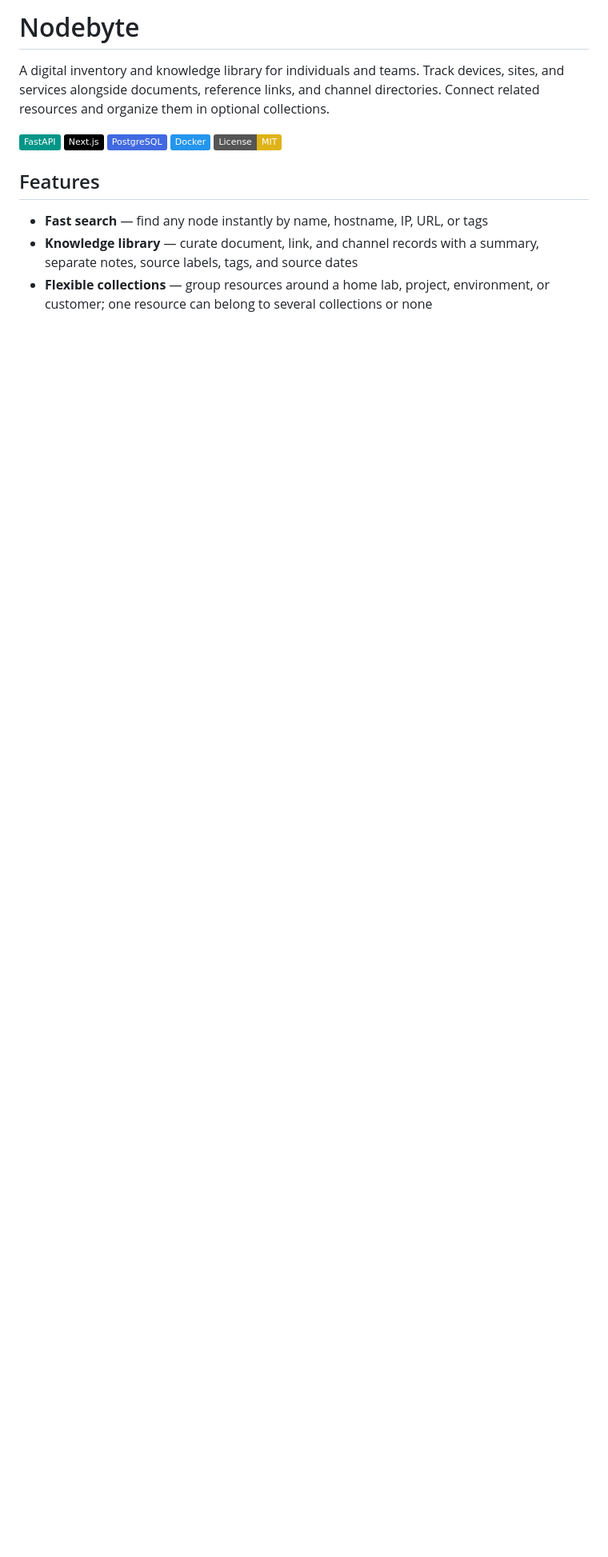
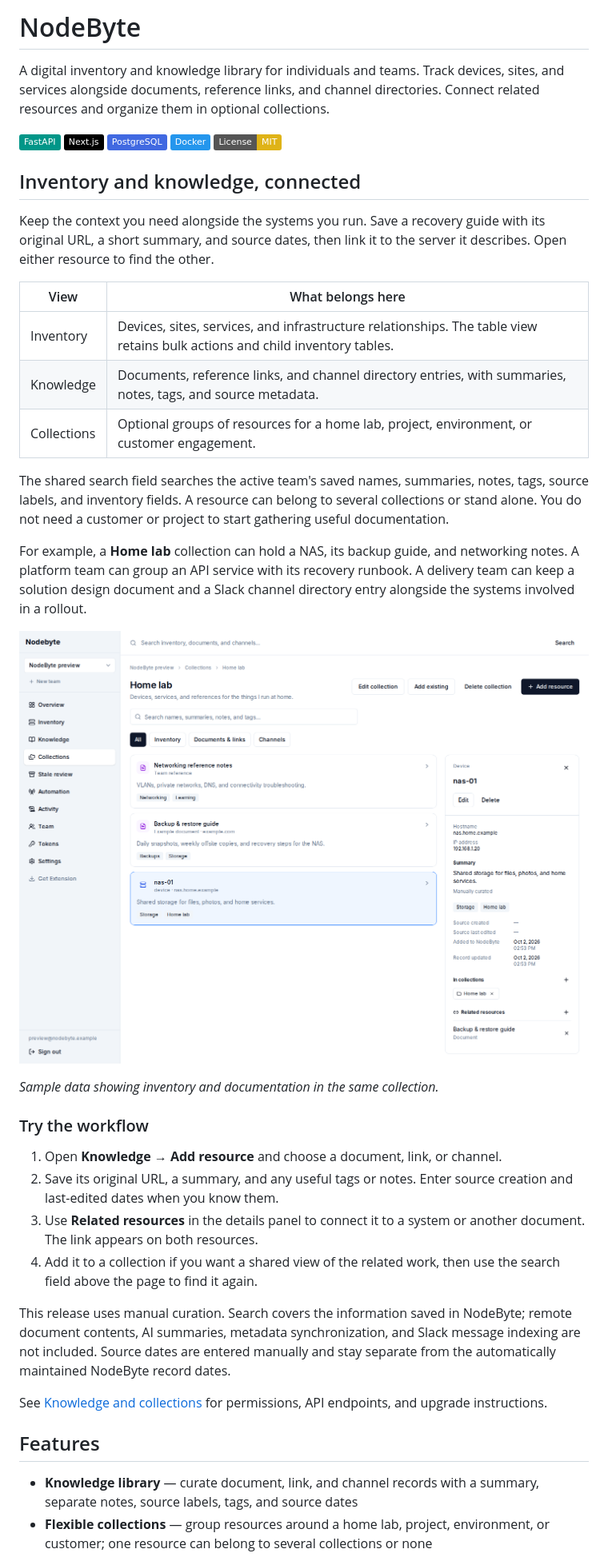
Before and after one commit to dot-billy/nodebyte, a Markdown page: README.md, the part around the change printed below. Shown: that part at 80% size. Drawn GitHub-style; pictures changed too: screenshots/knowledge-collections.png (added); badges without logos; blank space fills up the shorter version.

Commit message:
docs: explain the knowledge library and collection workflow (#102)

```diff
--- a/README.md
+++ b/README.md
@@ -1,4 +1,4 @@
-# Nodebyte
+# NodeByte
 
 A digital inventory and knowledge library for individuals and teams. Track devices, sites, and services alongside documents, reference links, and channel directories. Connect related resources and organize them in optional collections.
 
@@ -8,9 +8,52 @@ A digital inventory and knowledge library for individuals and teams. Track devic
 ![Docker](https://img.shields.io/badge/Docker-2496ED?logo=docker&logoColor=white)
 ![License: MIT](https://img.shields.io/badge/License-MIT-yellow.svg)
 
+## Inventory and knowledge, connected
+
+Keep the context you need alongside the systems you run. Save a recovery guide
+with its original URL, a short summary, and source dates, then link it to the
+server it describes. Open either resource to find the other.
+
+| View | What belongs here |
+|------|-------------------|
+| Inventory | Devices, sites, services, and infrastructure relationships. The table view retains bulk actions and child inventory tables. |
+| Knowledge | Documents, reference links, and channel directory entries, with summaries, notes, tags, and source metadata. |
+| Collections | Optional groups of resources for a home lab, project, environment, or customer engagement. |
+
+The shared search field searches the active team's saved names, summaries,
+notes, tags, source labels, and inventory fields. A resource can belong to
+several collections or stand alone. You do not need a customer or project to
+start gathering useful documentation.
+
+For example, a **Home lab** collection can hold a NAS, its backup guide, and
+networking notes. A platform team can group an API service with its recovery
+runbook. A delivery team can keep a solution design document and a Slack channel
+directory entry alongside the systems involved in a rollout.
+
+![A sample Home lab collection with documents beside a NAS and a related backup guide in its details panel](screenshots/knowledge-collections.png)
+
+*Sample data showing inventory and documentation in the same collection.*
+
+### Try the workflow
+
+1. Open **Knowledge → Add resource** and choose a document, link, or channel.
+2. Save its original URL, a summary, and any useful tags or notes. Enter source
+   creation and last-edited dates when you know them.
+3. Use **Related resources** in the details panel to connect it to a system or
+   another document. The link appears on both resources.
+4. Add it to a collection if you want a shared view of the related work, then
+   use the search field above the page to find it again.
+
+This release uses manual curation. Search covers the information saved in
+NodeByte; remote document contents, AI summaries, metadata synchronization, and
+Slack message indexing are not included. Source dates are entered manually and
+stay separate from the automatically maintained NodeByte record dates.
+
+See [Knowledge and collections](#knowledge-and-collections) for permissions,
+API endpoints, and upgrade instructions.
+
 ## Features
 
-- **Fast search** — find any node instantly by name, hostname, IP, URL, or tags
 - **Knowledge library** — curate document, link, and channel records with a summary, separate notes, source labels, tags, and source dates
 - **Flexible collections** — group resources around a home lab, project, environment, or customer; one resource can belong to several collections or none
 - **Related resources** — connect systems to runbooks, design documents, and channels with links visible from either resource
```
Also changed, not shown: other parts of README.md (+1 -1 lines).
